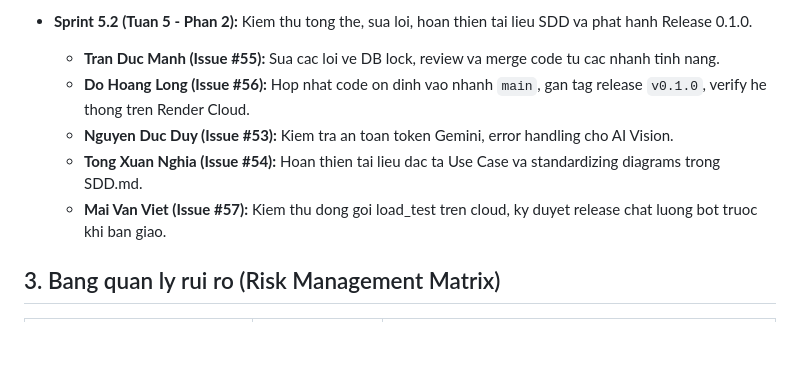
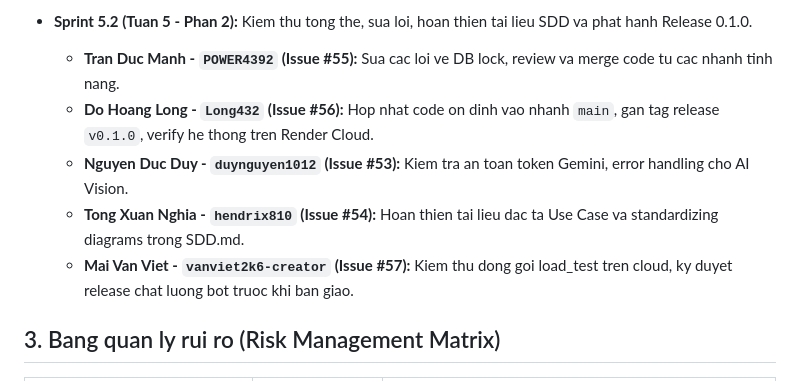
Before and after one commit to POWER4392/Bot-DIscord, a Markdown page: docs/project_management_report.md, the part around the change. Drawn GitHub-style; blank space fills up the shorter version.

Commit message:
docs: add GitHub usernames to Sprint 5.2 assignee entries

```diff
--- a/docs/project_management_report.md
+++ b/docs/project_management_report.md
@@ -49,11 +49,11 @@ Du an chia lam 5 Sprint chinh thuc voi phan cong nhiem vu chi tiet nhu sau:
   * **Do Hoang Long (Issue #46):** Setup CI/CD workflow, auto deploy len Render Cloud.
 
 * **Sprint 5.2 (Tuan 5 - Phan 2):** Kiem thu tong the, sua loi, hoan thien tai lieu SDD va phat hanh Release 0.1.0.
-  * **Tran Duc Manh (Issue #55):** Sua cac loi ve DB lock, review va merge code tu cac nhanh tinh nang.
-  * **Do Hoang Long (Issue #56):** Hop nhat code on dinh vao nhanh `main`, gan tag release `v0.1.0`, verify he thong tren Render Cloud.
-  * **Nguyen Duc Duy (Issue #53):** Kiem tra an toan token Gemini, error handling cho AI Vision.
-  * **Tong Xuan Nghia (Issue #54):** Hoan thien tai lieu dac ta Use Case va standardizing diagrams trong SDD.md.
-  * **Mai Van Viet (Issue #57):** Kiem thu dong goi load_test tren cloud, ky duyet release chat luong bot truoc khi ban giao.
+  * **Tran Duc Manh - `POWER4392` (Issue #55):** Sua cac loi ve DB lock, review va merge code tu cac nhanh tinh nang.
+  * **Do Hoang Long - `Long432` (Issue #56):** Hop nhat code on dinh vao nhanh `main`, gan tag release `v0.1.0`, verify he thong tren Render Cloud.
+  * **Nguyen Duc Duy - `duynguyen1012` (Issue #53):** Kiem tra an toan token Gemini, error handling cho AI Vision.
+  * **Tong Xuan Nghia - `hendrix810` (Issue #54):** Hoan thien tai lieu dac ta Use Case va standardizing diagrams trong SDD.md.
+  * **Mai Van Viet - `vanviet2k6-creator` (Issue #57):** Kiem thu dong goi load_test tren cloud, ky duyet release chat luong bot truoc khi ban giao.
 
 ## 3. Bang quan ly rui ro (Risk Management Matrix)
 | Rui ro | Muc do anh huong | Ke hoach khac phuc |
```
